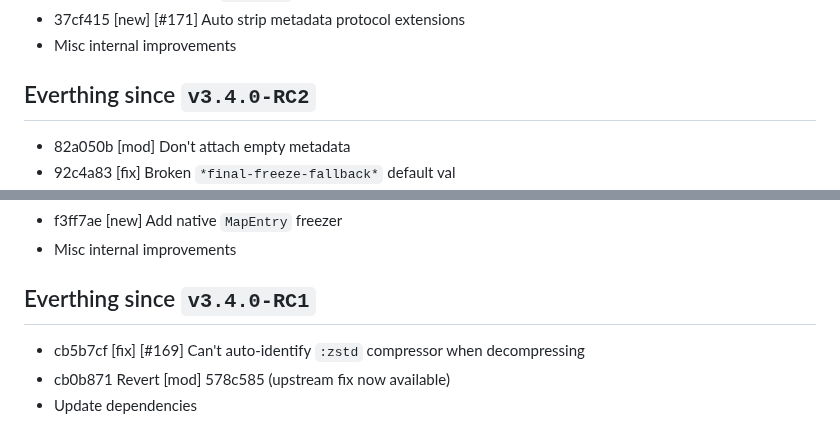
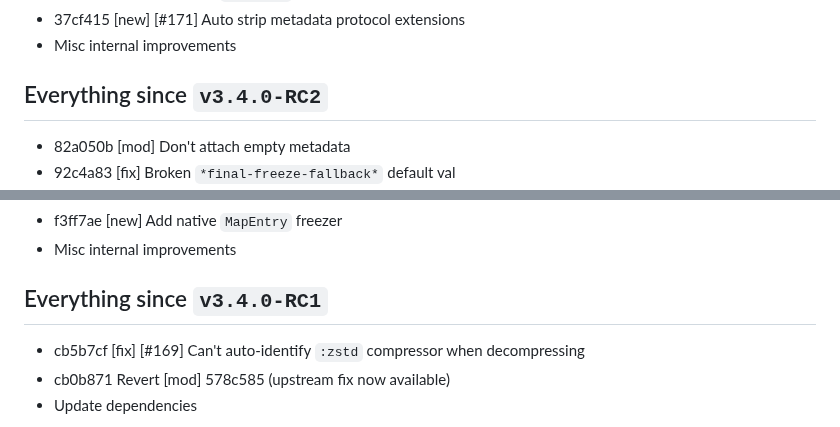
Before and after one commit to taoensso/nippy, a Markdown page: CHANGELOG.md, 2 parts joined by grey strips. Drawn GitHub-style.

```diff
--- a/CHANGELOG.md
+++ b/CHANGELOG.md
@@ -19,7 +19,7 @@ Please **test carefully and report any unexpected problems**, thank you! 🙏
 * 37cf415 [new] [#171] Auto strip metadata protocol extensions
 * Misc internal improvements
 
-## Everthing since `v3.4.0-RC2`
+## Everything since `v3.4.0-RC2`
 
 * 82a050b [mod] Don't attach empty metadata
 * 92c4a83 [fix] Broken `*final-freeze-fallback*` default val
@@ -43,7 +43,7 @@ Please **test carefully and report any unexpected problems**, thank you! 🙏
 * f3ff7ae [new] Add native `MapEntry` freezer
 * Misc internal improvements
 
-## Everthing since `v3.4.0-RC1`
+## Everything since `v3.4.0-RC1`
 
 * cb5b7cf [fix] [#169] Can't auto-identify `:zstd` compressor when decompressing
 * cb0b871 Revert [mod] 578c585 (upstream fix now available)
```
Also changed, not shown: README.md (+2 -2 lines).
